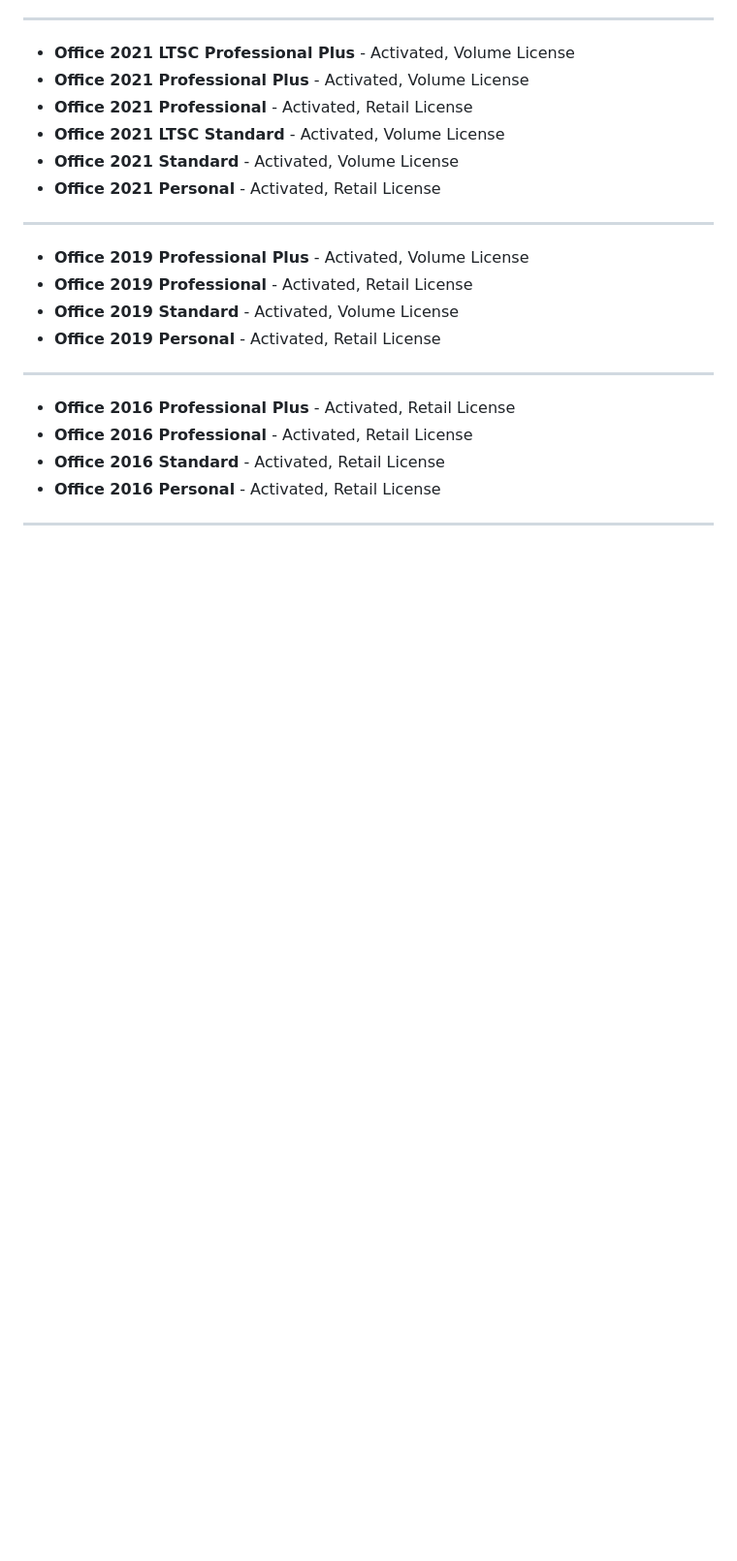
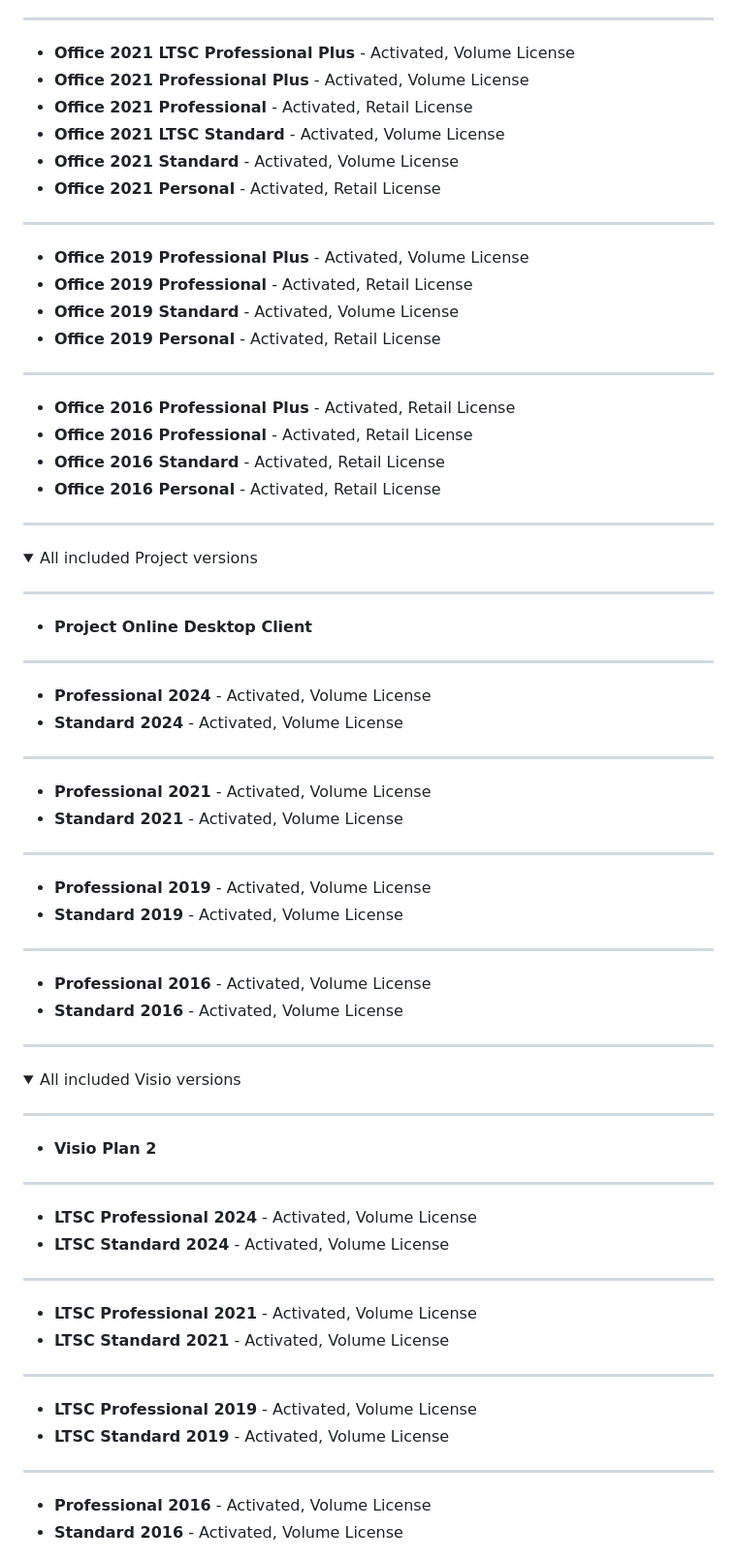
Before and after one commit to MaximeriX/SimpleOfficeInstaller, a Markdown page: README.md, the part around one of its changes. Shown at 97% size. Drawn GitHub-style; folded sections open; blank space fills up the shorter version.

Commit message:
Changed to go to download v1.0.5 & Added Project and Visio versions

```diff
--- a/README.md
+++ b/README.md
@@ -48,3 +48,61 @@
 
 </details>
 
+<details>
+<summary>All included Project versions</summary>
+
+-----
+
+- **Project Online Desktop Client**
+
+-----
+
+- **Professional 2024** - Activated, Volume License
+- **Standard 2024** - Activated, Volume License
+
+-----
+
+- **Professional 2021** - Activated, Volume License
+- **Standard 2021** - Activated, Volume License
+
+-----
+
+- **Professional 2019** - Activated, Volume License
+- **Standard 2019** - Activated, Volume License
+
+-----
+
+- **Professional 2016** - Activated, Volume License
+- **Standard 2016** - Activated, Volume License
+
+-----
+
+</details>
+
+<details>
+<summary>All included Visio versions</summary>
+
+-----
+
+- **Visio Plan 2**
+
+-----
+
+- **LTSC Professional 2024** - Activated, Volume License
+- **LTSC Standard 2024** - Activated, Volume License
+
+-----
+
+- **LTSC Professional 2021** - Activated, Volume License
+- **LTSC Standard 2021** - Activated, Volume License
+
+-----
+
+- **LTSC Professional 2019** - Activated, Volume License
+- **LTSC Standard 2019** - Activated, Volume License
+
+-----
+
+- **Professional 2016** - Activated, Volume License
+- **Standard 2016** - Activated, Volume License
+
```
Also changed, not shown: other parts of README.md (+5 -1 lines).
